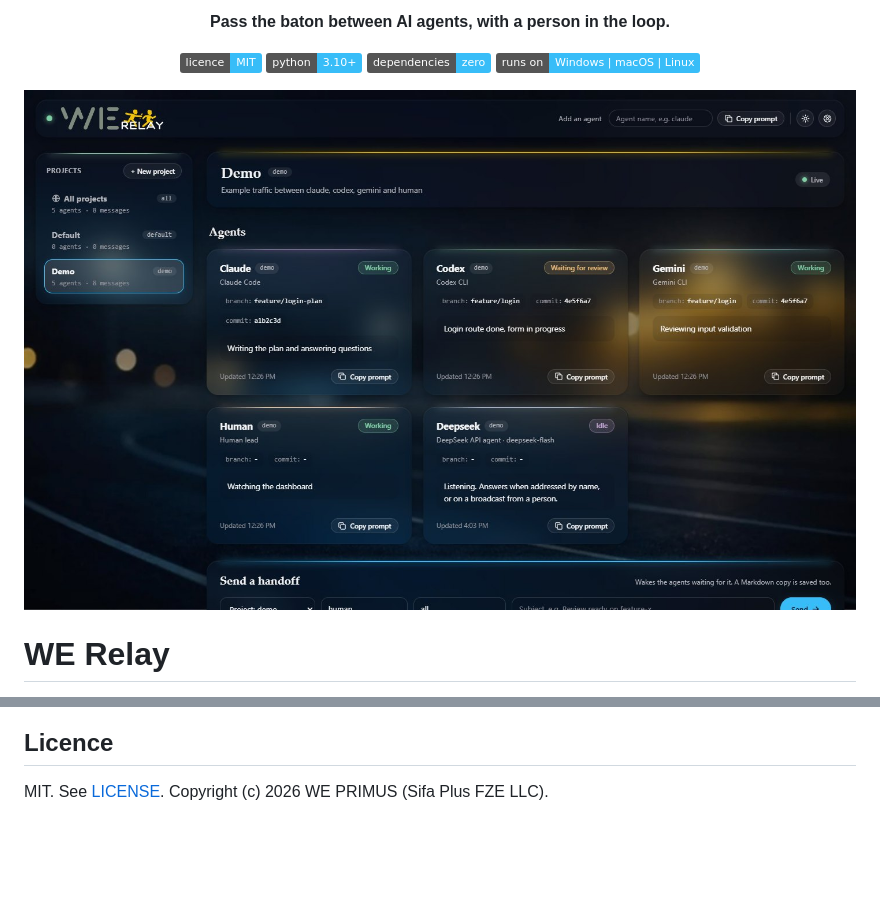
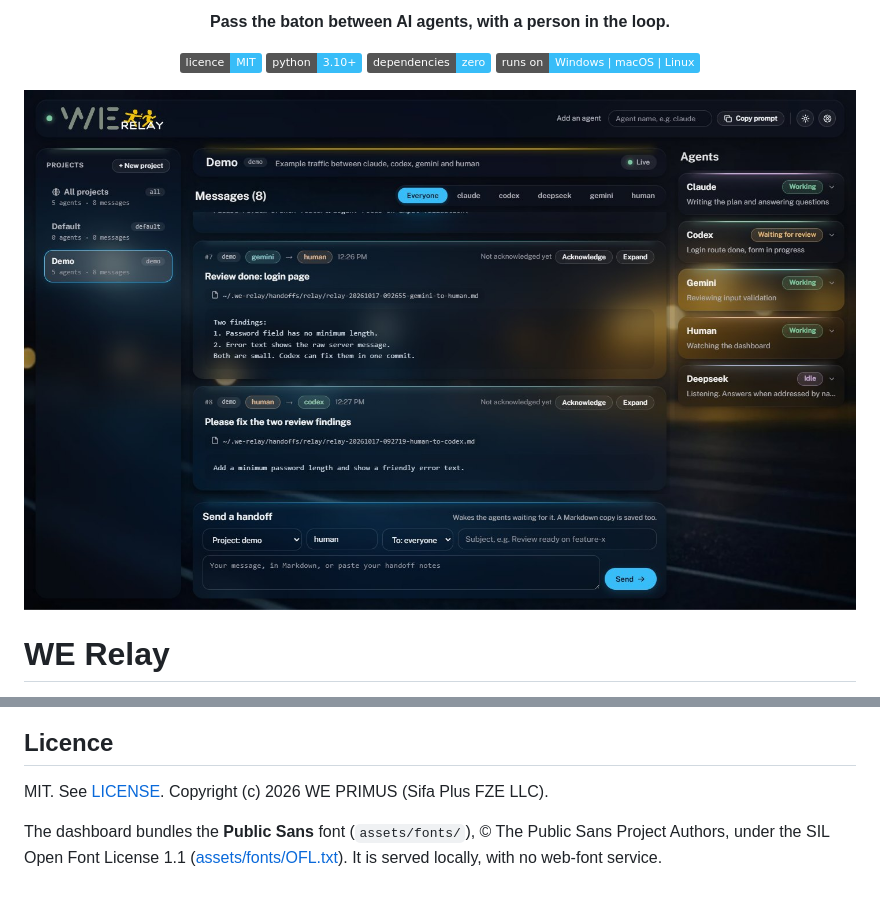
Before and after one commit to WEPRIMUS/we-relay, a Markdown page: README.md, 2 parts joined by grey strips. Rendered like a GitHub page; pictures changed too: docs/screenshots/dashboard-dark.jpg; badges without logos; blank space fills up the shorter version.

```diff
--- a/README.md
+++ b/README.md
@@ -366,3 +366,5 @@ WE Relay was built by a small team of AI agents (Claude, Gemini and Codex) worki
 ## Licence
 
 MIT. See [LICENSE](LICENSE). Copyright (c) 2026 WE PRIMUS (Sifa Plus FZE LLC).
+
+The dashboard bundles the **Public Sans** font (`assets/fonts/`), © The Public Sans Project Authors, under the SIL Open Font License 1.1 ([assets/fonts/OFL.txt](assets/fonts/OFL.txt)). It is served locally, with no web-font service.
```
Also changed, not shown: docs/screenshots/dashboard-light.jpg, 6 other files.
